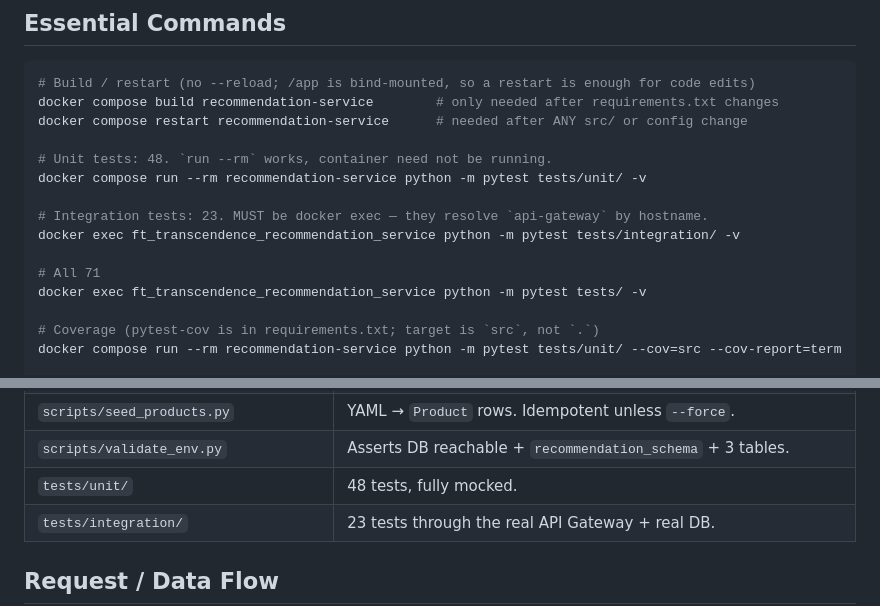
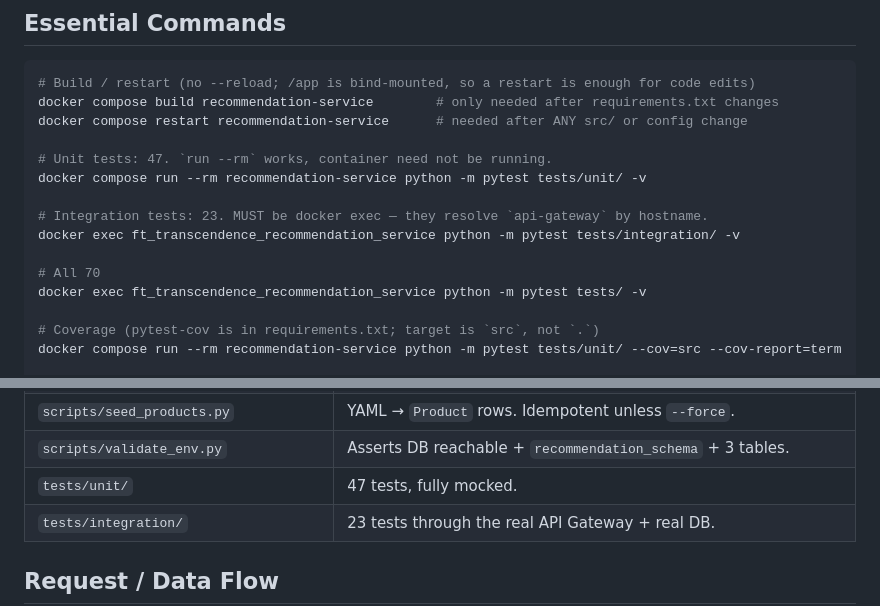
Before and after one commit to Nihilantropy/ft_transcendence, a Markdown page: srcs/recommendation-service/CLAUDE.md, 2 parts joined by grey strips. Rendered like a GitHub page.

```diff
--- a/srcs/recommendation-service/CLAUDE.md
+++ b/srcs/recommendation-service/CLAUDE.md
@@ -16,13 +16,13 @@ The only outbound calls are user-service (HTTP) and PostgreSQL (asyncpg).
 docker compose build recommendation-service        # only needed after requirements.txt changes
 docker compose restart recommendation-service      # needed after ANY src/ or config change
 
-# Unit tests: 48. `run --rm` works, container need not be running.
+# Unit tests: 47. `run --rm` works, container need not be running.
 docker compose run --rm recommendation-service python -m pytest tests/unit/ -v
 
 # Integration tests: 23. MUST be docker exec — they resolve `api-gateway` by hostname.
 docker exec ft_transcendence_recommendation_service python -m pytest tests/integration/ -v
 
-# All 71
+# All 70
 docker exec ft_transcendence_recommendation_service python -m pytest tests/ -v
 
 # Coverage (pytest-cov is in requirements.txt; target is `src`, not `.`)
@@ -66,7 +66,7 @@ make migration
 | `scripts/products.yaml` | 23 seed products (8 dog, 15 cat). Edit here, not in Python. |
 | `scripts/seed_products.py` | YAML → `Product` rows. Idempotent unless `--force`. |
 | `scripts/validate_env.py` | Asserts DB reachable + `recommendation_schema` + 3 tables. |
-| `tests/unit/` | 48 tests, fully mocked. |
+| `tests/unit/` | 47 tests, fully mocked. |
 | `tests/integration/` | 23 tests through the real API Gateway + real DB. |
 
 ## Request / Data Flow
```
Also changed, not shown: CLAUDE.md (+5 -5 lines), srcs/api-gateway/CLAUDE.md (+1 -1 lines).
